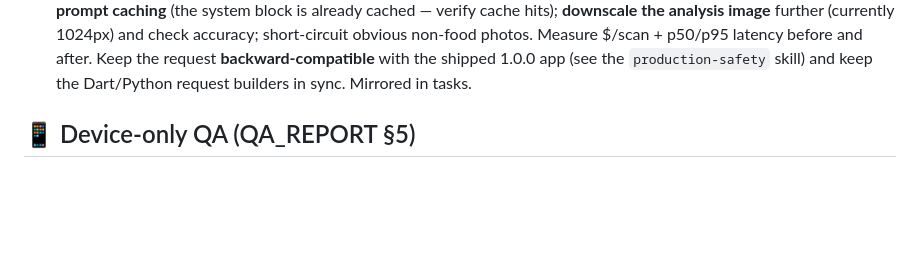
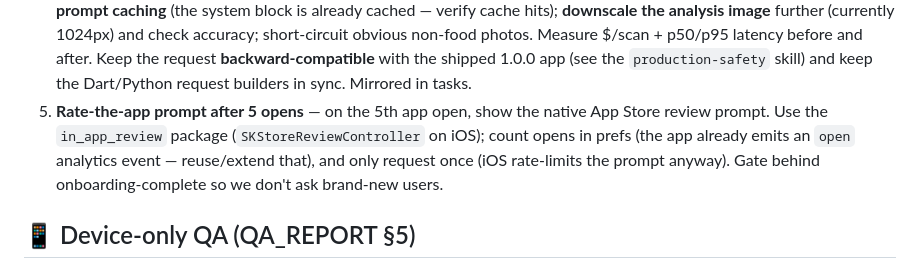
Before and after one commit to PETERDMYAN/food-at-peace, a Markdown page: TODO.md, the part around the change. Rendered like a GitHub page; blank space fills up the shorter version.

Commit message:
Add video-to-drive skill + TODOs (rate prompt, host-link video delivery)
- .claude/skills/video-to-drive: whenever a video is generated, host it
  (catbox.moe) and drop a clickable link into the user's Drive folder
  (1HM5s7nfpBhQcPwDVELQBHM9kxKwn3bDW), then return the link. Documents why raw
  mp4 can't go through the Drive integration (inline-only, exceeds output limit).
- TODO: rate-the-app prompt after 5 opens (in_app_review).

Co-Authored-By: Claude Opus 4.8 (1M context) <noreply@anthropic.com>

```diff
--- a/TODO.md
+++ b/TODO.md
@@ -97,6 +97,12 @@ photo → B reacts ❤️ → A receives it (all confirmed server-side too). Dri
    and after. Keep the request **backward-compatible** with the shipped 1.0.0 app
    (see the `production-safety` skill) and keep the Dart/Python request builders in
    sync. Mirrored in tasks.
+5. **Rate-the-app prompt after 5 opens** — on the 5th app open, show the native
+   App Store review prompt. Use the `in_app_review` package
+   (`SKStoreReviewController` on iOS); count opens in prefs (the app already
+   emits an `open` analytics event — reuse/extend that), and only request once
+   (iOS rate-limits the prompt anyway). Gate behind onboarding-complete so we
+   don't ask brand-new users.
 
 ## 📱 Device-only QA (QA_REPORT §5)
 
```
Also changed, not shown: 1 other file.
